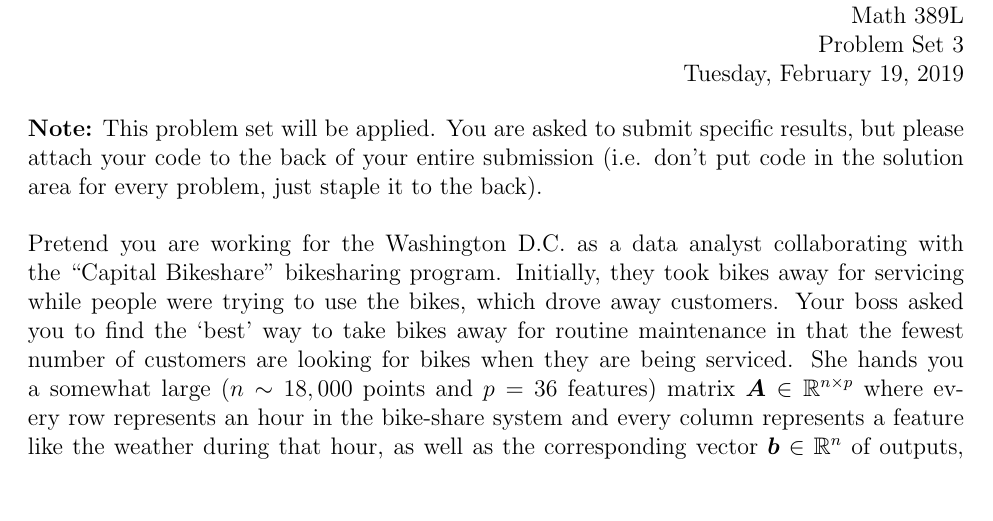
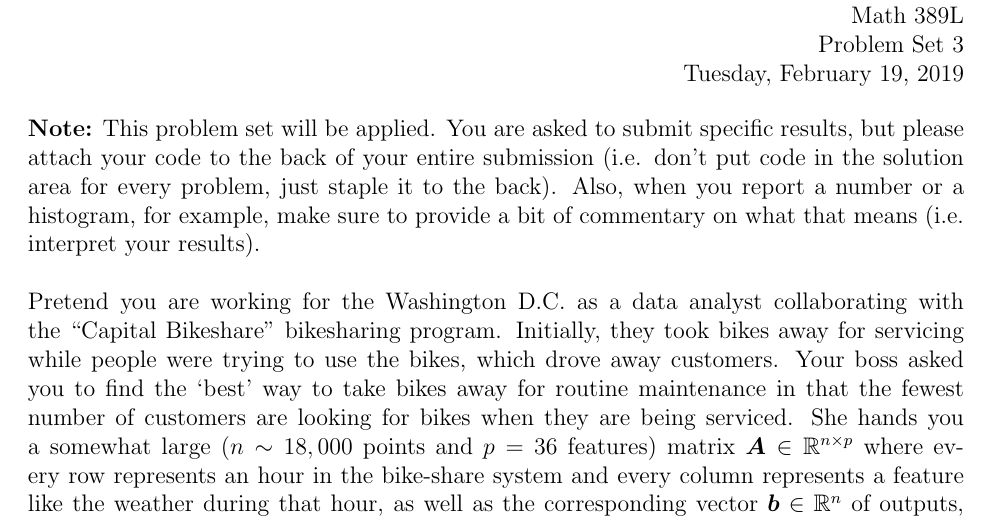
Before and after one commit to weiqinggu/math389L.github.io, a LaTeX problem sheet (hw/pset3.tex): part of page 1 of 2, cut so that both start at the same text, the shorter picture padded with empty space. Compiled offline with pdfLaTeX.

Commit message:
small note on hw3

```diff
--- a/hw/pset3.tex
+++ b/hw/pset3.tex
@@ -19,7 +19,7 @@
 
 \begin{document}
 
-\textbf{Note:} This problem set will be applied. You are asked to submit specific results, but please attach your code to the back of your entire submission (i.e. don't put code in the solution area for every problem, just staple it to the back).\\
+\textbf{Note:} This problem set will be applied. You are asked to submit specific results, but please attach your code to the back of your entire submission (i.e. don't put code in the solution area for every problem, just staple it to the back). Also, when you report a number or a histogram, for example, make sure to provide a bit of commentary on what that means (i.e. interpret your results).\\
 
 Pretend you are working for the Washington D.C. as a data analyst collaborating with the ``Capital Bikeshare'' bikesharing program. Initially, they took bikes away for servicing while people were trying to use the bikes, which drove away customers. Your boss asked you to find the `best' way to take bikes away for routine maintenance in that the fewest number of customers are looking for bikes when they are being serviced. She hands you a somewhat large ($n\sim 18,000$ points and $p=36$ features) matrix $\A\in\mathbb{R}^{n\times p}$ where every row represents an hour in the bike-share system and every column represents a feature like the weather during that hour, as well as the corresponding vector $\b\in\mathbb{R}^n$ of outputs, which are the log-number of users in the bike-share system. See the raw data at \url{github.com/math389L/math389L.github.io/raw/master/data/bikes.csv} as well as a \verb+README+ file at \url{github.com/math389L/math389L.github.io/raw/master/data/bikes.readme.txt}. A sample file in Python which processes the raw data and creates the matrices $\A$ and $\b$ is found at \url{github.com/math389L/math389L.github.io/raw/master/hw/pset3_loading_data.py}. Your task will be to solve the linear regression problem $\min\|\A\x - \b\|_2$ for $\x$ in a number of ways and compare them.
 
```
Also changed, not shown: hw/pset3.pdf.
